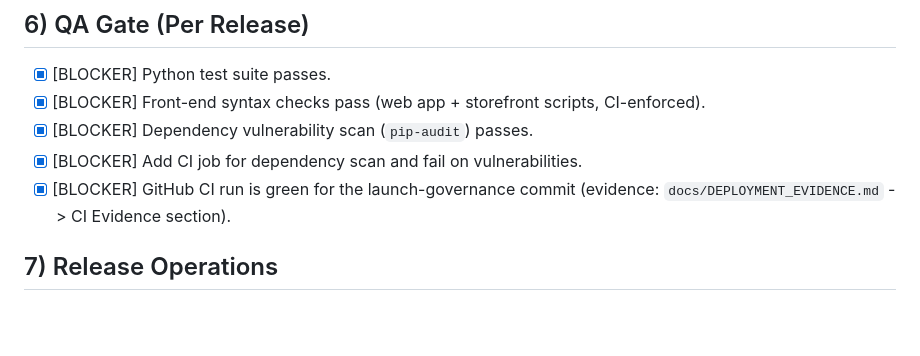
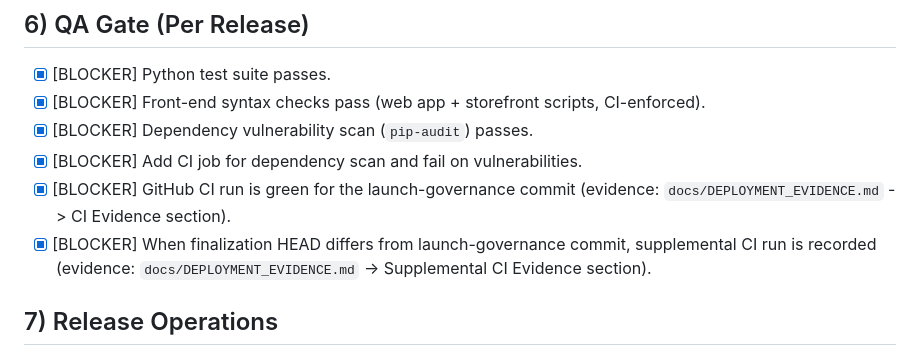
Before and after one commit to Chet526/clones, a Markdown page: docs/LAUNCH_CHECKLIST.md, the part around the change. Rendered like a GitHub page; blank space fills up the shorter version.

```diff
--- a/docs/LAUNCH_CHECKLIST.md
+++ b/docs/LAUNCH_CHECKLIST.md
@@ -48,6 +48,7 @@ Priority policy:
 - [x] [BLOCKER] Dependency vulnerability scan (`pip-audit`) passes.
 - [x] [BLOCKER] Add CI job for dependency scan and fail on vulnerabilities.
 - [x] [BLOCKER] GitHub CI run is green for the launch-governance commit (evidence: `docs/DEPLOYMENT_EVIDENCE.md` -> CI Evidence section).
+- [x] [BLOCKER] When finalization HEAD differs from launch-governance commit, supplemental CI run is recorded (evidence: `docs/DEPLOYMENT_EVIDENCE.md` -> Supplemental CI Evidence section).
 
 ## 7) Release Operations
 - [x] [BLOCKER] Add repository release trust artifacts:
```
Also changed, not shown: docs/DEPLOYMENT_EVIDENCE.md (+17 -0 lines), docs/GO_LIVE_RUNBOOK.md (+1 -0 lines).
